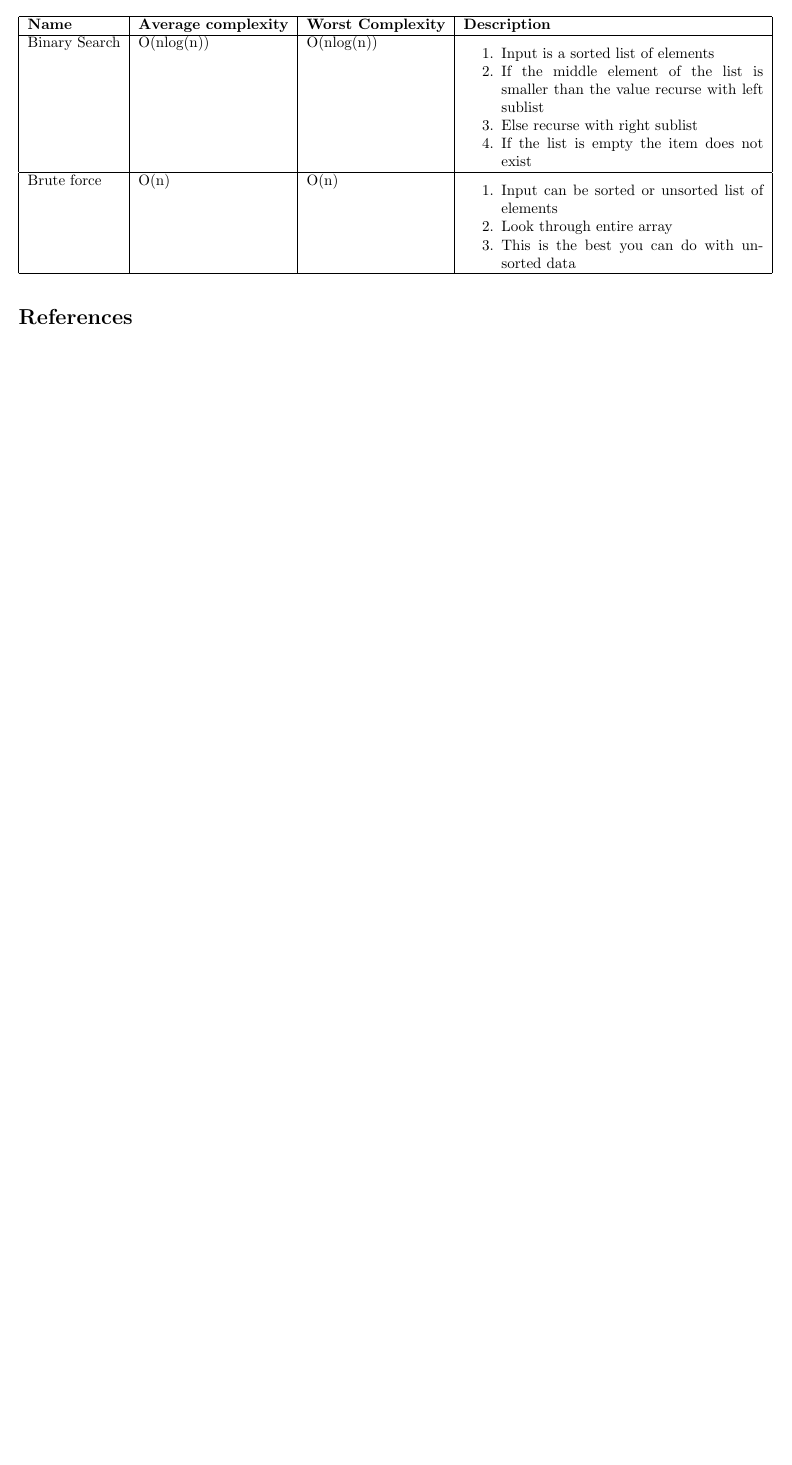
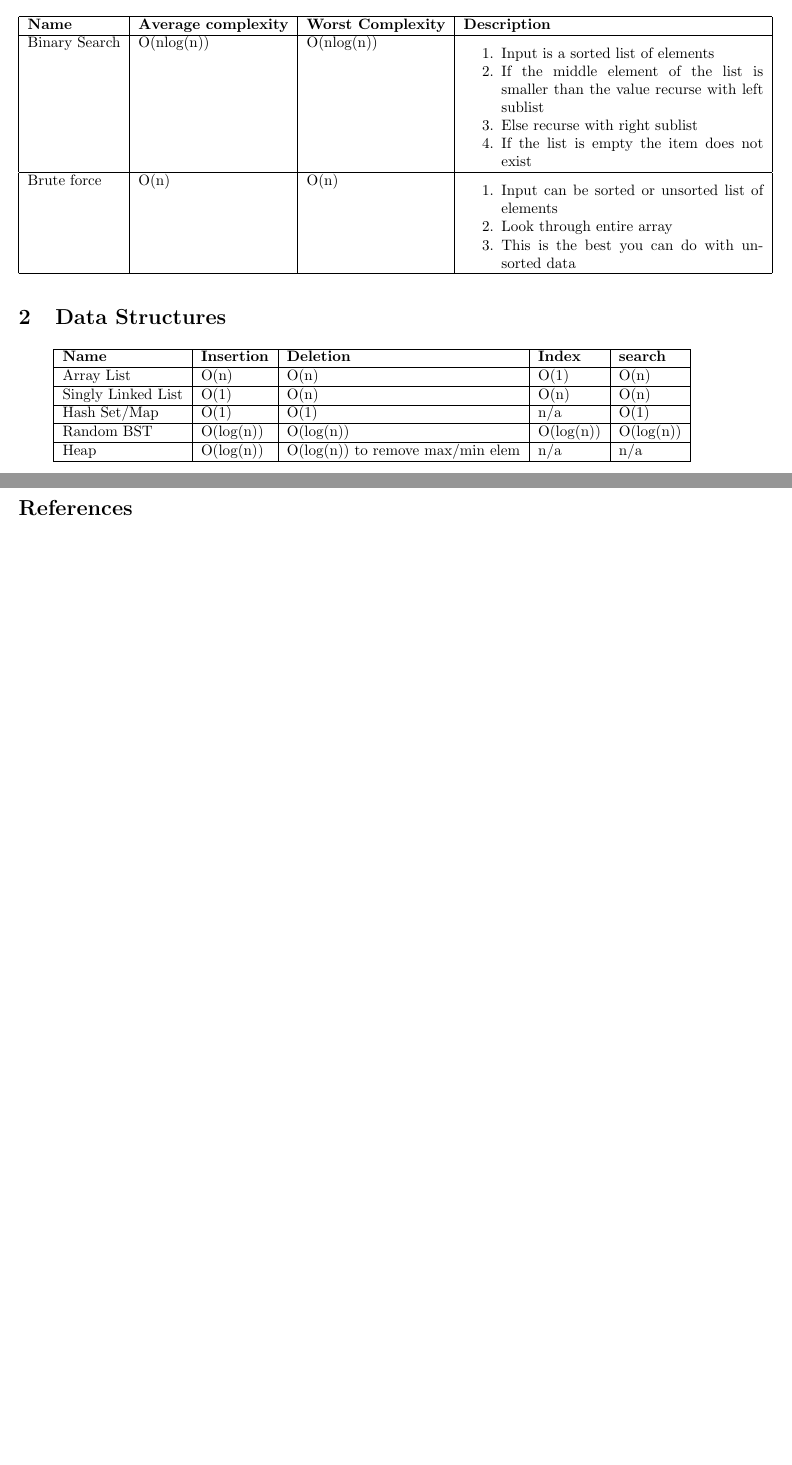
Before and after one commit to sarahtattersall/InterviewCheatSheet, a LaTeX document (cheatsheet.tex, which reads data_structures/data_structures.tex): part of the page before the commit and two parts of pages 1 and 2 of 2 after it, the two joined at a grey line, cut so that both start at the same text, the shorter picture padded with empty space. Compiled offline with pdfLaTeX.

Commit message:
Add basic data structures

```diff
--- a/cheatsheet.tex
+++ b/cheatsheet.tex
@@ -6,6 +6,7 @@
 \begin{document}
 
 \input{algos/algos.tex}
+\input{data_structures/data_structures.tex}
 
 \bibliography{misc/references}
 % entries appear in order of citation
--- /dev/null
+++ b/data_structures/data_structures.tex
@@ -0,0 +1,29 @@
+\section{Data Structures}
+\begin{center}
+\begin{longtable}{|l|l|l|l|l|}
+\hline
+\textbf{Name} & \textbf{Insertion} & \textbf{Deletion} & \textbf{Index} & \textbf{search} \\
+\hline
+
+Array List & O(n) & O(n) & O(1) & O(n) \\
+
+\hline
+
+Singly Linked List & O(1) & O(n) & O(n) & O(n) \\
+
+\hline
+
+Hash Set/Map & O(1) & O(1) & n/a & O(1) \\
+
+\hline
+
+Random BST & O(log(n)) & O(log(n)) & O(log(n)) & O(log(n)) \\
+
+\hline
+
+Heap & O(log(n)) & O(log(n)) to remove max/min elem & n/a & n/a \\
+
+\hline
+
+\end{longtable}
+\end{center}
```
